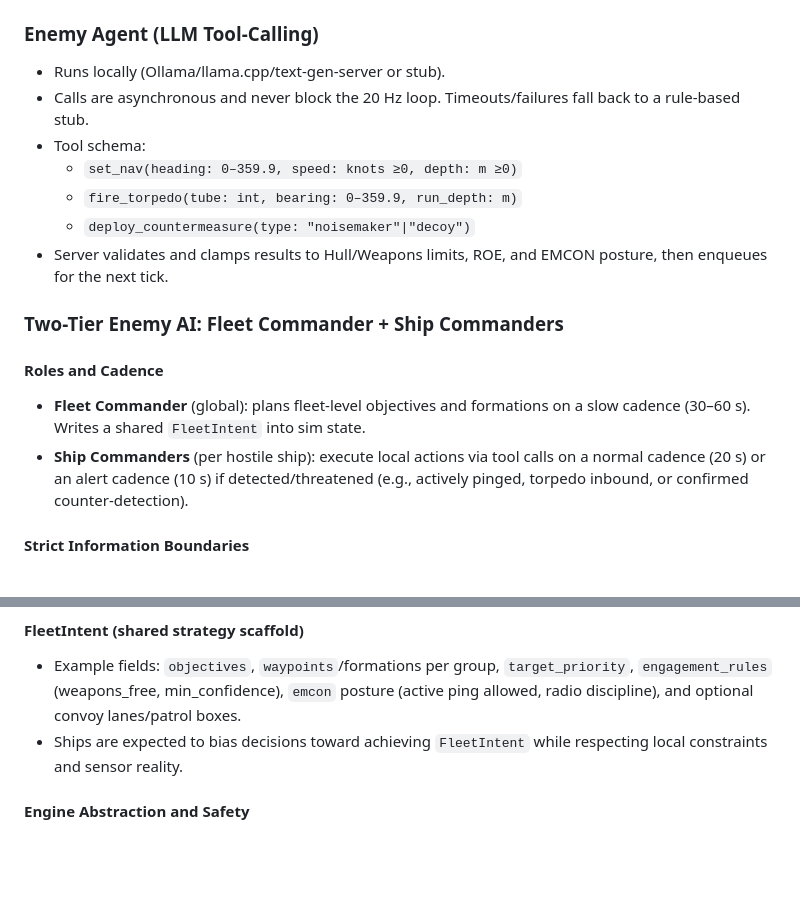
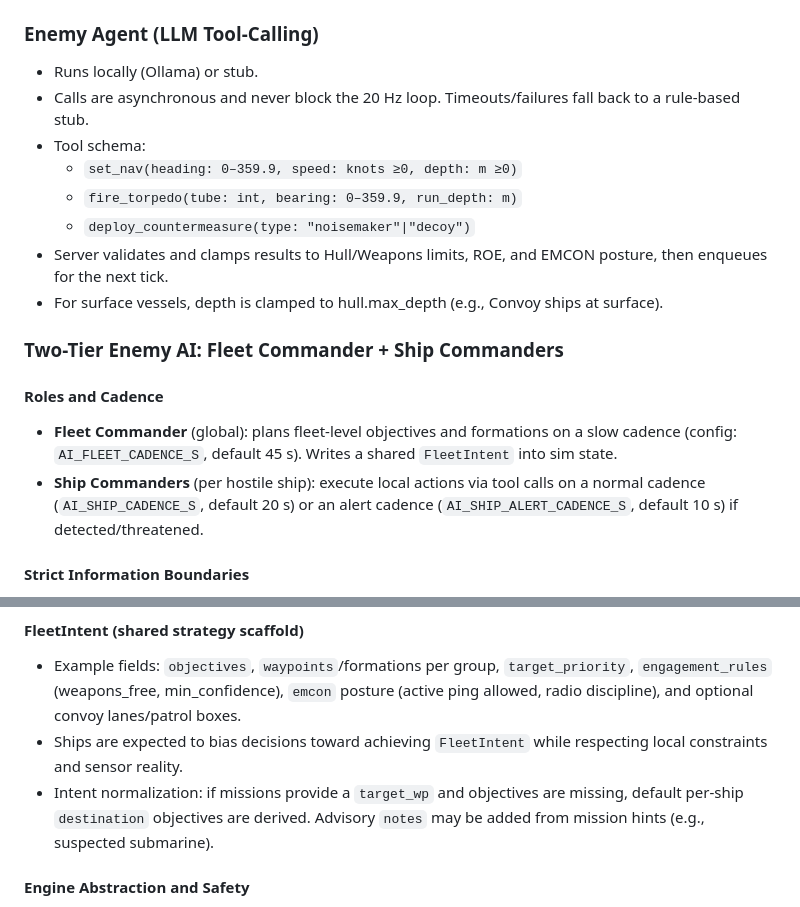
Before and after one commit to Polymythic/LLMsubmarineBridgeSimulator, a Markdown page: PROJECT_CONTEXT.md, 2 parts joined by grey strips. Rendered like a GitHub page; blank space fills up the shorter version.

```diff
--- a/PROJECT_CONTEXT.md
+++ b/PROJECT_CONTEXT.md
@@ -60,19 +60,20 @@
 - Persistence: tables for `runs`, `snapshots`, `events`, and optionally `ships`, `torpedoes`.
 
 ### Enemy Agent (LLM Tool-Calling)
-- Runs locally (Ollama/llama.cpp/text-gen-server or stub).
+- Runs locally (Ollama) or stub.
 - Calls are asynchronous and never block the 20 Hz loop. Timeouts/failures fall back to a rule-based stub.
 - Tool schema:
   - `set_nav(heading: 0–359.9, speed: knots ≥0, depth: m ≥0)`
   - `fire_torpedo(tube: int, bearing: 0–359.9, run_depth: m)`
   - `deploy_countermeasure(type: "noisemaker"|"decoy")`
 - Server validates and clamps results to Hull/Weapons limits, ROE, and EMCON posture, then enqueues for the next tick.
+ - For surface vessels, depth is clamped to hull.max_depth (e.g., Convoy ships at surface).
 
 ### Two-Tier Enemy AI: Fleet Commander + Ship Commanders
 
 #### Roles and Cadence
-- **Fleet Commander** (global): plans fleet-level objectives and formations on a slow cadence (30–60 s). Writes a shared `FleetIntent` into sim state.
-- **Ship Commanders** (per hostile ship): execute local actions via tool calls on a normal cadence (20 s) or an alert cadence (10 s) if detected/threatened (e.g., actively pinged, torpedo inbound, or confirmed counter-detection).
+- **Fleet Commander** (global): plans fleet-level objectives and formations on a slow cadence (config: `AI_FLEET_CADENCE_S`, default 45 s). Writes a shared `FleetIntent` into sim state.
+- **Ship Commanders** (per hostile ship): execute local actions via tool calls on a normal cadence (`AI_SHIP_CADENCE_S`, default 20 s) or an alert cadence (`AI_SHIP_ALERT_CADENCE_S`, default 10 s) if detected/threatened.
 
 #### Strict Information Boundaries
 - No AI agent may access hidden truth about the player submarine or any entity beyond what sensors and communications would provide.
@@ -88,6 +89,7 @@
 #### FleetIntent (shared strategy scaffold)
 - Example fields: `objectives`, `waypoints`/formations per group, `target_priority`, `engagement_rules` (weapons_free, min_confidence), `emcon` posture (active ping allowed, radio discipline), and optional convoy lanes/patrol boxes.
 - Ships are expected to bias decisions toward achieving `FleetIntent` while respecting local constraints and sensor reality.
+ - Intent normalization: if missions provide a `target_wp` and objectives are missing, default per-ship `destination` objectives are derived. Advisory `notes` may be added from mission hints (e.g., suspected submarine).
 
 #### Engine Abstraction and Safety
 - Pluggable engine per agent: stub, local LLM (Ollama), remote LLM (OpenAI). Configurable via `config.py` and Debug UI.
```
Also changed, not shown: README.md (+11 -6 lines), docs/AI.md (+6 -5 lines).
